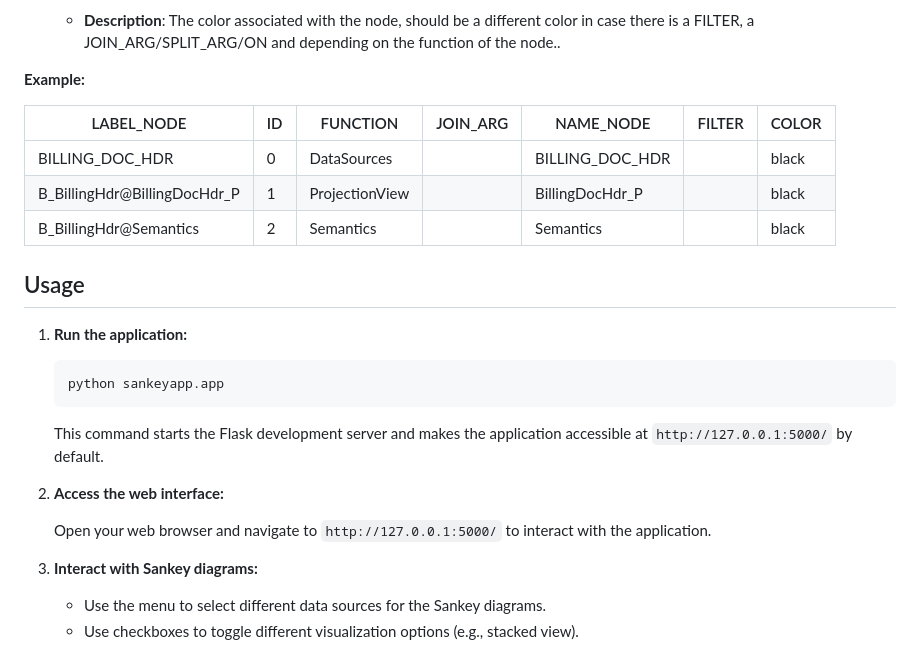
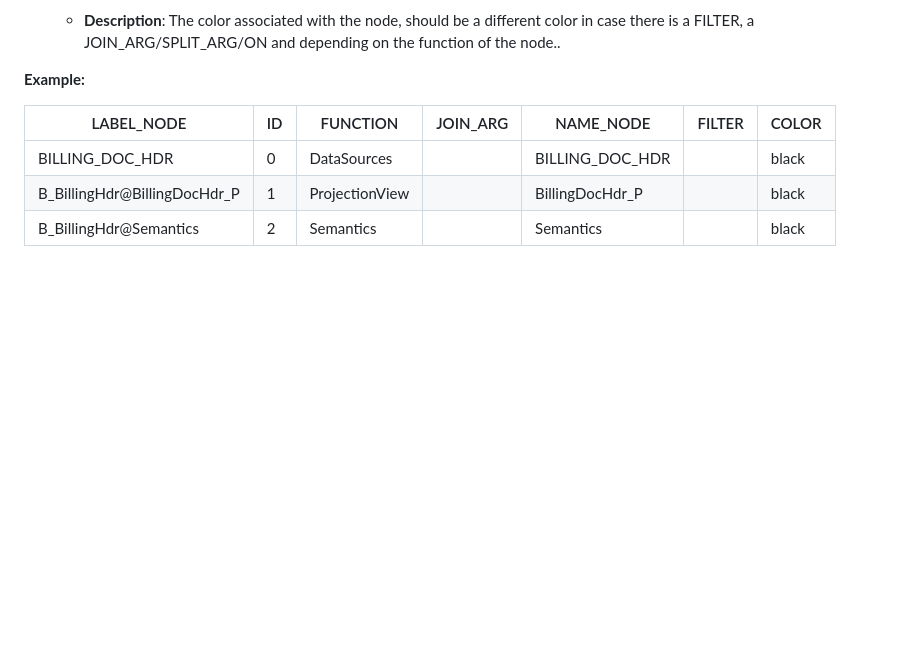
Before and after one commit to mountanalytics/sankey-plot-lineages, a Markdown page: README.md, the part around the change printed below. GitHub-like rendering; blank space fills up the shorter version.

````diff
--- a/README.md
+++ b/README.md
@@ -119,25 +153,3 @@ The nodes data is contained in one dataset, it contains all the information rega
 | BILLING_DOC_HDR           | 0   | DataSources     |          | BILLING_DOC_HDR  |        | black |
 | B_BillingHdr@BillingDocHdr_P | 1   | ProjectionView  |          | BillingDocHdr_P  |        | black |
 | B_BillingHdr@Semantics    | 2   | Semantics       |          | Semantics        |        | black |
-
-
-
-
-## Usage
-
-1. **Run the application:**
-
-    ```bash
-    python sankeyapp.app
-    ```
-
-    This command starts the Flask development server and makes the application accessible at `http://127.0.0.1:5000/` by default.
-
-2. **Access the web interface:**
-
-    Open your web browser and navigate to `http://127.0.0.1:5000/` to interact with the application.
-
-3. **Interact with Sankey diagrams:**
-
-    - Use the menu to select different data sources for the Sankey diagrams.
-    - Use checkboxes to toggle different visualization options (e.g., stacked view).
````
Also changed, not shown: other parts of README.md (+37 -3 lines).
